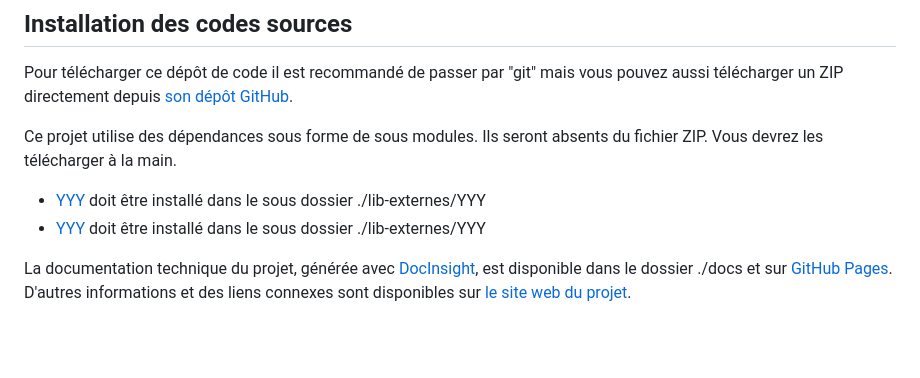
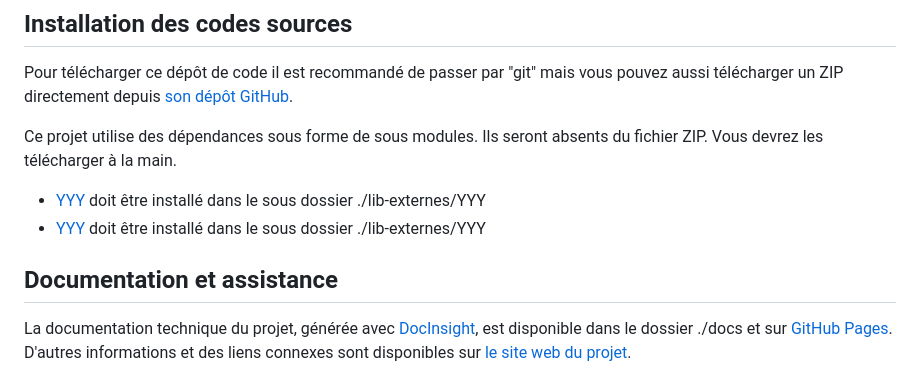
Before and after one commit to DeveloppeurPascal/Delphi-Projects-Template, a Markdown page: LISEZMOI.md, the part around the change. Drawn GitHub-style; blank space fills up the shorter version.

```diff
--- a/LISEZMOI.md
+++ b/LISEZMOI.md
@@ -35,6 +35,8 @@ Ce projet utilise des dépendances sous forme de sous modules. Ils seront absent
 
 * [YYY](ZZZ) doit être installé dans le sous dossier ./lib-externes/YYY
 * [YYY](ZZZ) doit être installé dans le sous dossier ./lib-externes/YYY
+
+## Documentation et assistance
 
 La documentation technique du projet, générée avec [DocInsight](https://devjetsoftware.com/products/documentation-insight/), est disponible dans le dossier ./docs et sur [GitHub Pages](https://developpeurpascal.github.io/XXXXXXXXXX). D'autres informations et des liens connexes sont disponibles sur [le site web du projet](https://BBB.developpeur-pascal.fr).
 
```
Also changed, not shown: README.md (+2 -0 lines).
